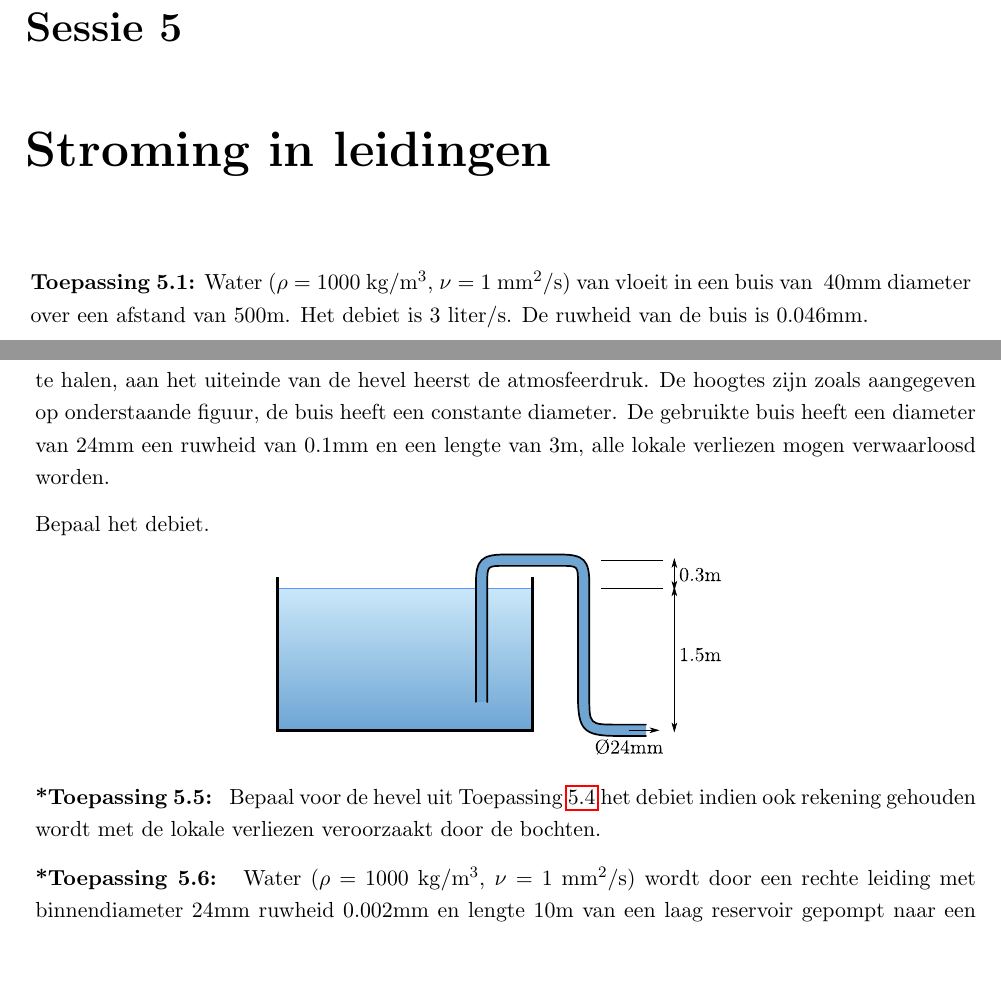
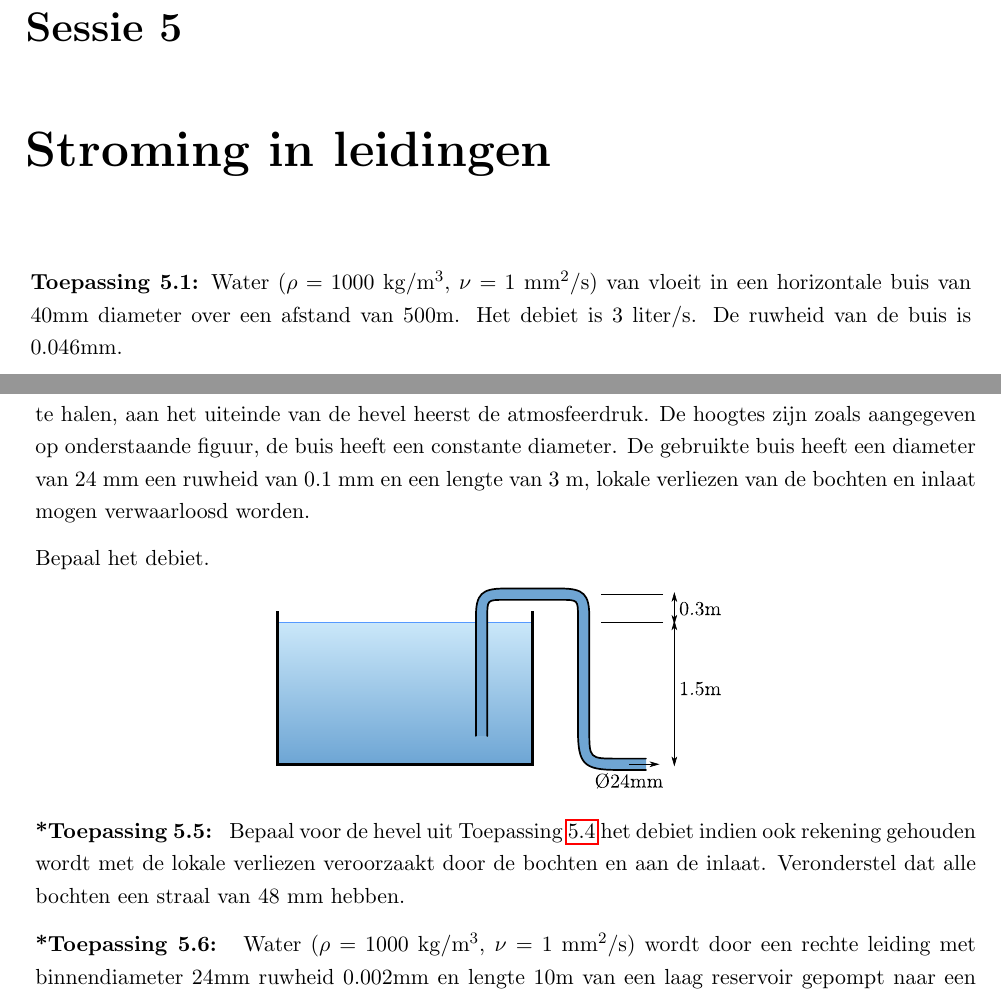
Before and after one commit to BrechtBa/fluidummechanica, a LaTeX book (toepassingen.tex, which reads tex/toepassingen_stroming_in_leidingen.tex): two parts of pages 21 and 22 of 31, joined at a grey line, cut so that both start at the same text, the shorter picture padded with empty space. Compiled offline with pdfLaTeX.

Commit message:
Kleine aanpassingen aan toepassingen

```diff
--- a/tex/toepassingen_stroming_in_leidingen.tex
+++ b/tex/toepassingen_stroming_in_leidingen.tex
@@ -4,7 +4,7 @@
 %%%%%%%%%%%%%%%%%%%%%%%%%%%%%%%%%%%%%%%%%%%%%%%%%%%%%%%%%%%%%%%%%%
 \begin{toepassing}
 	\label{buis}
-Water ($\rho=1000\unit{kg/m^3}$, $\nu=1\unit{mm^2/s}$) van vloeit in een buis van \unit{40}{mm} diameter over een afstand van 500m. Het debiet is 3 liter/s.  De ruwheid van de buis is 0.046mm.
+Water ($\rho=1000\unit{kg/m^3}$, $\nu=1\unit{mm^2/s}$) van vloeit in een horizontale buis van \unit{40}{mm} diameter over een afstand van 500m. Het debiet is 3 liter/s.  De ruwheid van de buis is 0.046mm.
 
 Bepaal de drukval over de buis voor turbulente stroming.
 
@@ -36,7 +36,7 @@ Bepaal het aantal buizen dat nodig is om een lagere drukval te genereren. $\rho
 %%%%%%%%%%%%%%%%%%%%%%%%%%%%%%%%%%%%%%%%%%%%%%%%%%%%%%%%%%%%%%%%%%
 \begin{toepassing}
 	\label{hevel met verlies}
-Een hevel wordt gebruikt om water ($\rho=1000\unit{kg/m^3}$, $\nu=1\unit{mm^2/s}$) uit een tank te halen, aan het uiteinde van de hevel heerst de atmosfeerdruk. De hoogtes zijn zoals aangegeven op onderstaande figuur, de buis heeft een constante diameter. De gebruikte buis heeft een diameter van 24mm een ruwheid van 0.1mm en een lengte van 3m, alle lokale verliezen mogen verwaarloosd worden.
+Een hevel wordt gebruikt om water ($\rho=1000\unit{kg/m^3}$, $\nu=1\unit{mm^2/s}$) uit een tank te halen, aan het uiteinde van de hevel heerst de atmosfeerdruk. De hoogtes zijn zoals aangegeven op onderstaande figuur, de buis heeft een constante diameter. De gebruikte buis heeft een diameter van 24 mm een ruwheid van 0.1 mm en een lengte van 3 m, lokale verliezen van de bochten en inlaat mogen verwaarloosd worden.
 
 Bepaal het debiet.
 
@@ -49,7 +49,7 @@ Bepaal het debiet.
 %%%%%%%%%%%%%%%%%%%%%%%%%%%%%%%%%%%%%%%%%%%%%%%%%%%%%%%%%%%%%%%%%%%%%%%%%%%%%%%%%%%%%%
 \begin{toepassing}[*]
 	\label{hevel met lokale verliezen}
-Bepaal voor de hevel uit Toepassing \ref{hevel met verlies} het debiet indien ook rekening gehouden wordt met de lokale verliezen veroorzaakt door de bochten.
+Bepaal voor de hevel uit Toepassing \ref{hevel met verlies} het debiet indien ook rekening gehouden wordt met de lokale verliezen veroorzaakt door de bochten en aan de inlaat. Veronderstel dat alle bochten een straal van 48 mm hebben.
 
 \end{toepassing}
 \begin{antwoord}{\ref{hevel met lokale verliezen}}
```
Also changed, not shown: fig/behoudsvergelijkingen/dynamische_druk.pdf, fig/behoudsvergelijkingen/dynamische_druk.svg, fig/stroming_in_leidingen/olieafvoerdimensionering.pdf, fig/stroming_in_leidingen/olieafvoerdimensionering.svg.
